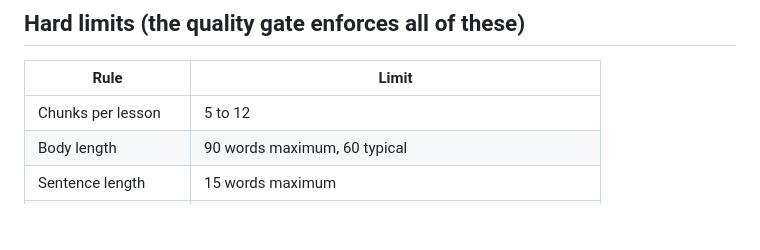
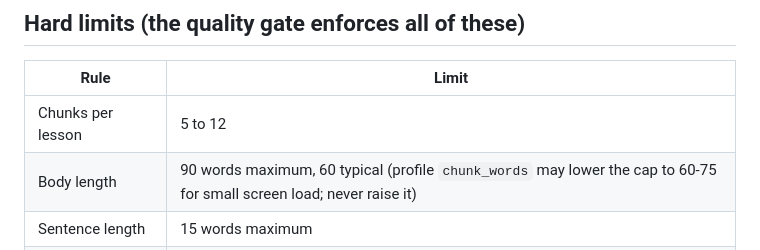
Before and after one commit to boktoday/lesson-chunks-hermes-agent, a Markdown page: docs/format-spec.md, the part around the change. GitHub-like rendering; blank space fills up the shorter version.

```diff
--- a/docs/format-spec.md
+++ b/docs/format-spec.md
@@ -40,7 +40,7 @@ One idea, made finishable. A chunk is the smallest unit a young person can read,
 | Rule | Limit |
 |---|---|
 | Chunks per lesson | 5 to 12 |
-| Body length | 90 words maximum, 60 typical |
+| Body length | 90 words maximum, 60 typical (profile `chunk_words` may lower the cap to 60-75 for small screen load; never raise it) |
 | Sentence length | 15 words maximum |
 | Sentences per chunk | 2 to 5 |
 | Chunk title | 5 words maximum, literal |
```
